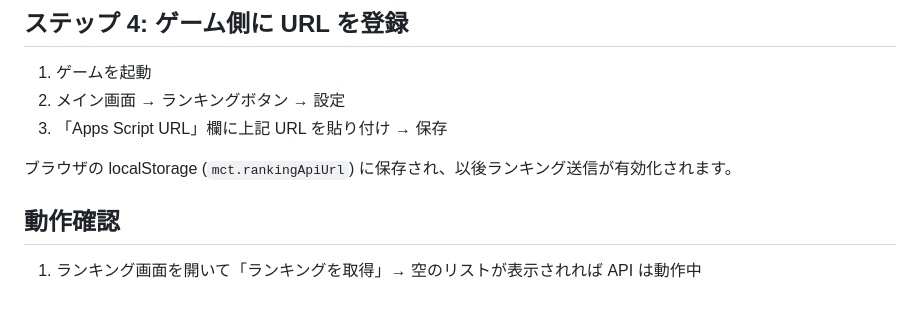
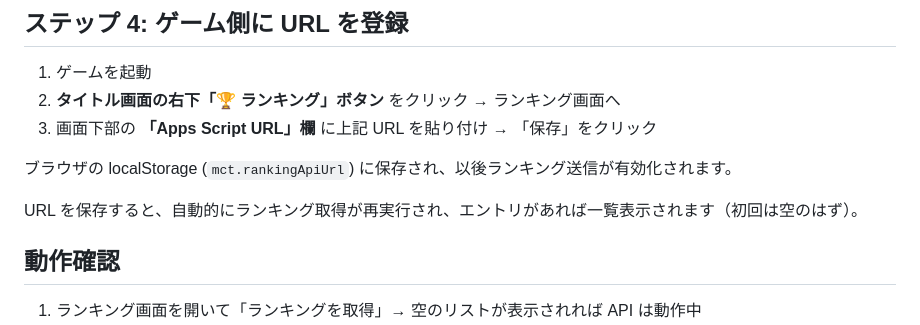
Before and after one commit to bearko/mycryptotactics, a Markdown page: docs/setup-google-apps-script.md, the part around the change. GitHub-like rendering; blank space fills up the shorter version.

Commit message:
docs(ranking): setup 手順の誤記修正（メイン画面 → タイトル画面）
ランキング画面へのアクセス手順が誤っていたため修正。
正しくは:
- タイトル画面 (Press to Start 画面) の右下にある「🏆 ランキング」ボタン
- → ランキング画面の下部「Apps Script URL」欄に URL を貼り付け → 保存

URL 保存後はランキング取得が自動再実行される旨も追記。

Co-Authored-By: Claude Opus 4.7 (1M context) <noreply@anthropic.com>

```diff
--- a/docs/setup-google-apps-script.md
+++ b/docs/setup-google-apps-script.md
@@ -116,10 +116,12 @@ function doGet(e) {
 ## ステップ 4: ゲーム側に URL を登録
 
 1. ゲームを起動
-2. メイン画面 → ランキングボタン → 設定
-3. 「Apps Script URL」欄に上記 URL を貼り付け → 保存
+2. **タイトル画面の右下「🏆 ランキング」ボタン** をクリック → ランキング画面へ
+3. 画面下部の **「Apps Script URL」欄** に上記 URL を貼り付け → 「保存」をクリック
 
 ブラウザの localStorage (`mct.rankingApiUrl`) に保存され、以後ランキング送信が有効化されます。
+
+URL を保存すると、自動的にランキング取得が再実行され、エントリがあれば一覧表示されます（初回は空のはず）。
 
 ## 動作確認
 
```
